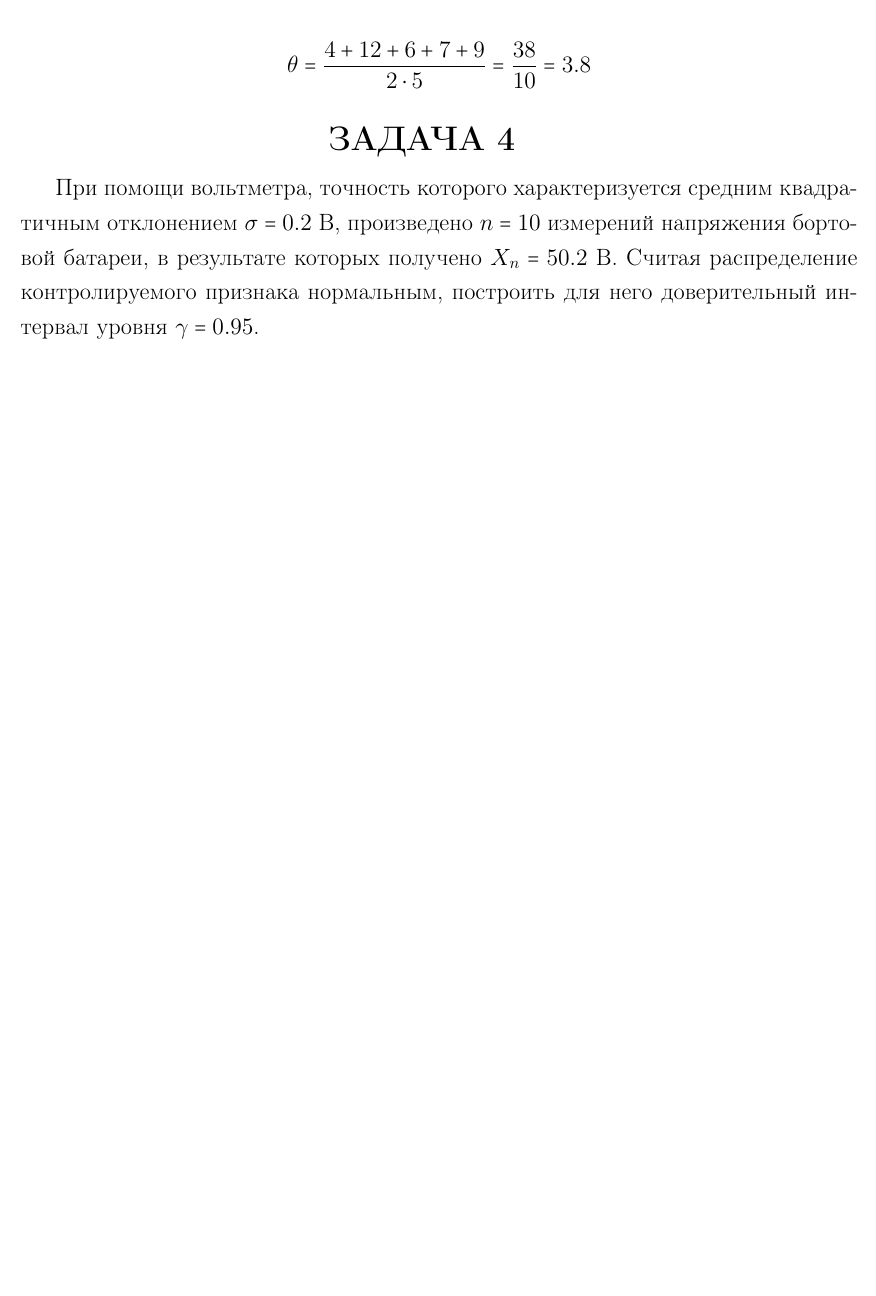
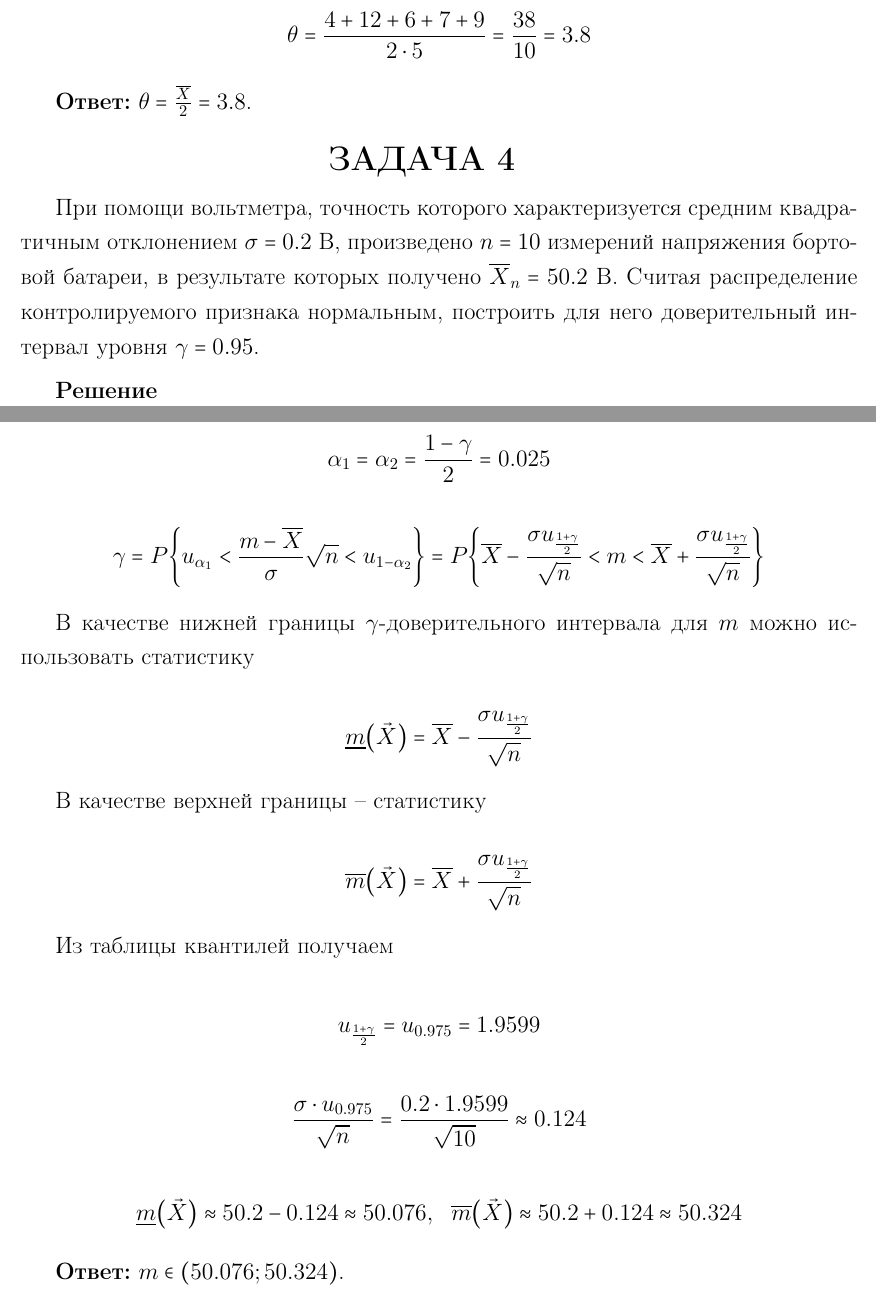
Before and after one commit to bmstu-ics7/mathematical-statistics, a LaTeX document (hw_01/main.tex, which reads hw_01/11-tasks.tex): part of page 5 of 5 before the commit and two parts of pages 5 and 6 of 6 after it, the two joined at a grey line, cut so that both start at the same text, the shorter picture padded with empty space. Compiled offline with pdfLaTeX.

Commit message:
:pencil: adding task 4 to hw_01

```diff
--- a/hw_01/11-tasks.tex
+++ b/hw_01/11-tasks.tex
@@ -144,6 +144,52 @@
     \theta = \frac{4 + 12 + 6 + 7 + 9}{2 \cdot 5} = \frac{38}{10} = 3.8
 \end{equation*}
 
+\textbf{Ответ:} $\theta = \frac{\overline X}{2} = 3.8$.
+
 \section{ЗАДАЧА 4}
 
-При помощи вольтметра, точность которого характеризуется средним квадратичным отклонением $\sigma = 0.2$ В, произведено $n = 10$ измерений напряжения бортовой батареи, в результате которых получено $X_n = 50.2$ В. Считая распределение контролируемого признака нормальным, построить для него доверительный интервал уровня $\gamma = 0.95$.
+При помощи вольтметра, точность которого характеризуется средним квадратичным отклонением $\sigma = 0.2$ В, произведено $n = 10$ измерений напряжения бортовой батареи, в результате которых получено $\overline X_n = 50.2$ В. Считая распределение контролируемого признака нормальным, построить для него доверительный интервал уровня $\gamma = 0.95$.
+
+\textbf{Решение}
+
+Из условия следует, что $X \sim N(m, \sigma^2)$, где $\sigma = 0.2$.
+
+\begin{equation*}
+    g \big( \vec X, m \big) = \frac{m - \overline X}{\sigma} \sqrt{n} \sim N(0,1)
+\end{equation*}
+
+\begin{equation*}
+    \alpha_1 = \alpha_2 = \frac{1 - \gamma}{2} = 0.025
+\end{equation*}
+
+\begin{equation*}
+    \gamma = P \bigg\{ u_{\alpha_1} < \frac{m - \overline X}{\sigma} \sqrt{n} < u_{1 - \alpha_2} \bigg\} = P \bigg\{ \overline X - \frac{\sigma u_\frac{1+\gamma}{2}}{\sqrt{n}} < m < \overline X + \frac{\sigma u_\frac{1+\gamma}{2}}{\sqrt{n}} \bigg\}
+\end{equation*}
+
+В качестве нижней границы $\gamma$-доверительного интервала для $m$ можно использовать статистику
+
+\begin{equation*}
+    \underline m \big( \vec X \big) = \overline X - \frac{\sigma u_\frac{1+\gamma}{2}}{\sqrt{n}}
+\end{equation*}
+
+В качестве верхней границы -- статистику
+
+\begin{equation*}
+    \overline m \big( \vec X \big) = \overline X + \frac{\sigma u_\frac{1+\gamma}{2}}{\sqrt{n}}
+\end{equation*}
+
+Из таблицы квантилей получаем
+
+\begin{equation*}
+    u_{\frac{1+\gamma}{2}} = u_{0.975} = 1.9599
+\end{equation*}
+
+\begin{equation*}
+    \frac{\sigma \cdot u_{0.975}}{\sqrt{n}} = \frac{0.2 \cdot 1.9599}{\sqrt{10}} \approx 0.124
+\end{equation*}
+
+\begin{equation*}
+    \underline m \big( \vec X \big) \approx 50.2 - 0.124 \approx 50.076,\ \ \overline m \big( \vec X \big) \approx 50.2 + 0.124 \approx 50.324
+\end{equation*}
+
+\textbf{Ответ:} $m \in (50.076; 50.324)$.
```
Also changed, not shown: hw_01/main.pdf.
